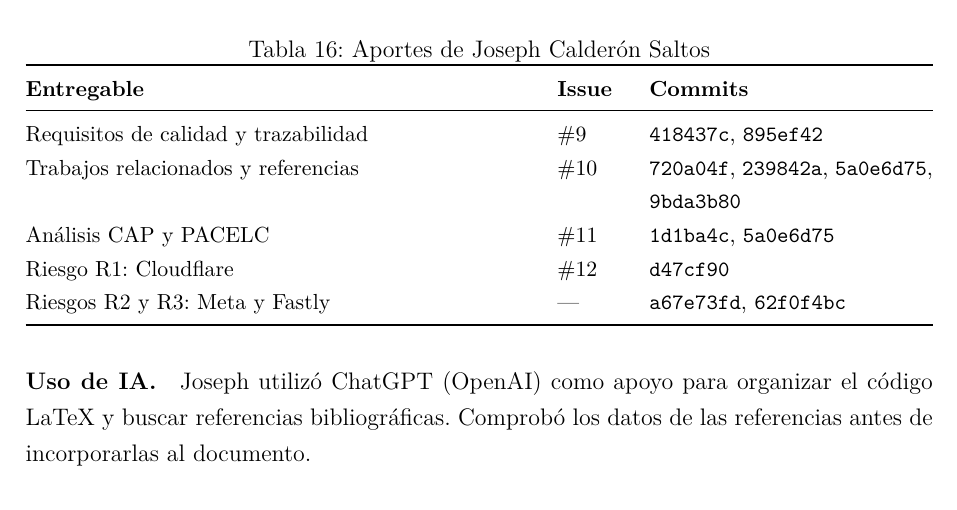
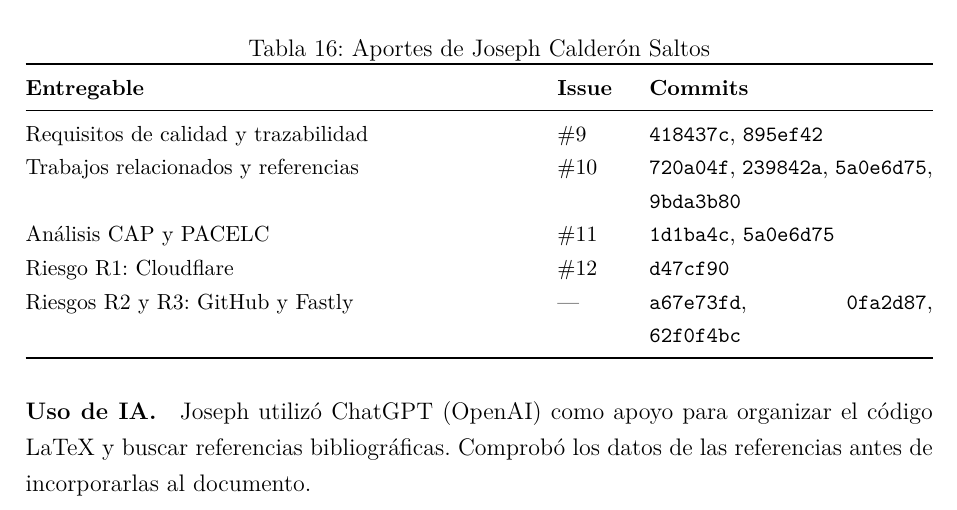
Before and after one commit to Johnst2000/ta-pfc-e1-ssdc-distribuido, a LaTeX document (docs/main.tex, which reads docs/secciones/14_aportes_ia.tex): part of page 29 of 31, cut so that both start at the same text. Compiled offline with pdfLaTeX.

Commit message:
Actualiza aportes del riesgo R2

```diff
--- a/docs/secciones/14_aportes_ia.tex
+++ b/docs/secciones/14_aportes_ia.tex
@@ -84,8 +84,8 @@ Análisis CAP y PACELC &
 Riesgo R1: Cloudflare &
 \ghi{12} & \ghc{d47cf90} \\
 
-Riesgos R2 y R3: Meta y Fastly &
---- & \ghc{a67e73fd}, \ghc{62f0f4bc} \\
+Riesgos R2 y R3: GitHub y Fastly &
+--- & \ghc{a67e73fd}, \ghc{0fa2d87}, \ghc{62f0f4bc} \\
 \bottomrule
 \end{tabularx}
 \end{table}
```
